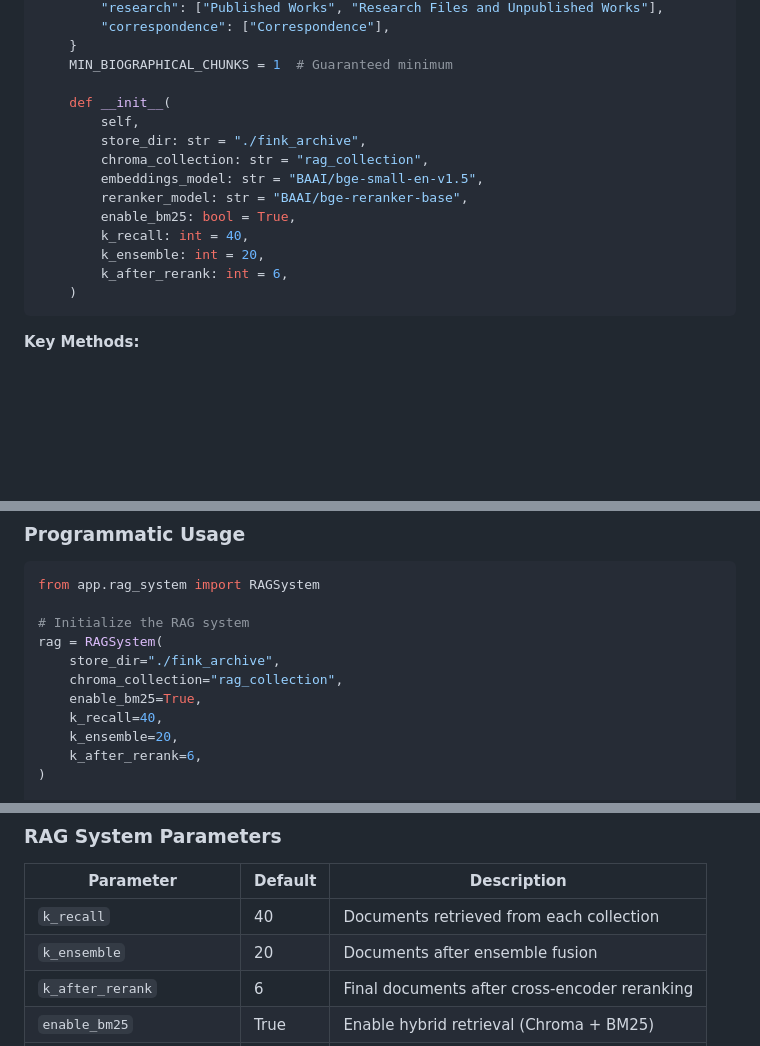
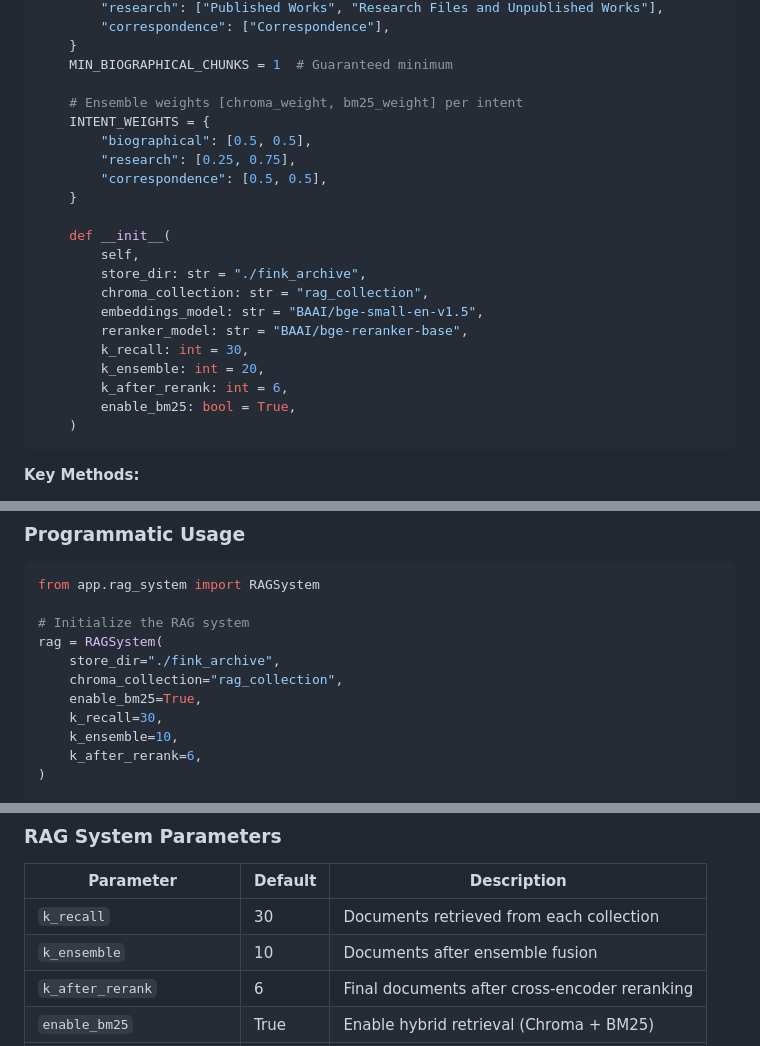
Before and after one commit to nejohnson2/max-fink-rag, a Markdown page: README.md, 3 parts joined by grey strips. Rendered like a GitHub page; blank space fills up the shorter version.

````diff
--- a/README.md
+++ b/README.md
@@ -87,16 +88,23 @@ class RAGSystem:
     }
     MIN_BIOGRAPHICAL_CHUNKS = 1  # Guaranteed minimum
 
+    # Ensemble weights [chroma_weight, bm25_weight] per intent
+    INTENT_WEIGHTS = {
+        "biographical": [0.5, 0.5],
+        "research": [0.25, 0.75],
+        "correspondence": [0.5, 0.5],
+    }
+
     def __init__(
         self,
         store_dir: str = "./fink_archive",
         chroma_collection: str = "rag_collection",
         embeddings_model: str = "BAAI/bge-small-en-v1.5",
         reranker_model: str = "BAAI/bge-reranker-base",
-        enable_bm25: bool = True,
-        k_recall: int = 40,
+        k_recall: int = 30,
         k_ensemble: int = 20,
         k_after_rerank: int = 6,
+        enable_bm25: bool = True,
     )
 ```
 
@@ -309,8 +317,8 @@ rag = RAGSystem(
     store_dir="./fink_archive",
     chroma_collection="rag_collection",
     enable_bm25=True,
-    k_recall=40,
-    k_ensemble=20,
+    k_recall=30,
+    k_ensemble=10,
     k_after_rerank=6,
 )
 
@@ -347,8 +355,8 @@ SYSTEM_PROMPT = ALTERNATIVE_PROMPTS["scholarly"]  # More formal tone
 
 | Parameter | Default | Description |
 |-----------|---------|-------------|
-| `k_recall` | 40 | Documents retrieved from each collection |
-| `k_ensemble` | 20 | Documents after ensemble fusion |
+| `k_recall` | 30 | Documents retrieved from each collection |
+| `k_ensemble` | 10 | Documents after ensemble fusion |
 | `k_after_rerank` | 6 | Final documents after cross-encoder reranking |
 | `enable_bm25` | True | Enable hybrid retrieval (Chroma + BM25) |
 | `MIN_BIOGRAPHICAL_CHUNKS` | 1 | Guaranteed biographical docs in context |
````
Also changed, not shown: other parts of README.md (+37 -9 lines).
